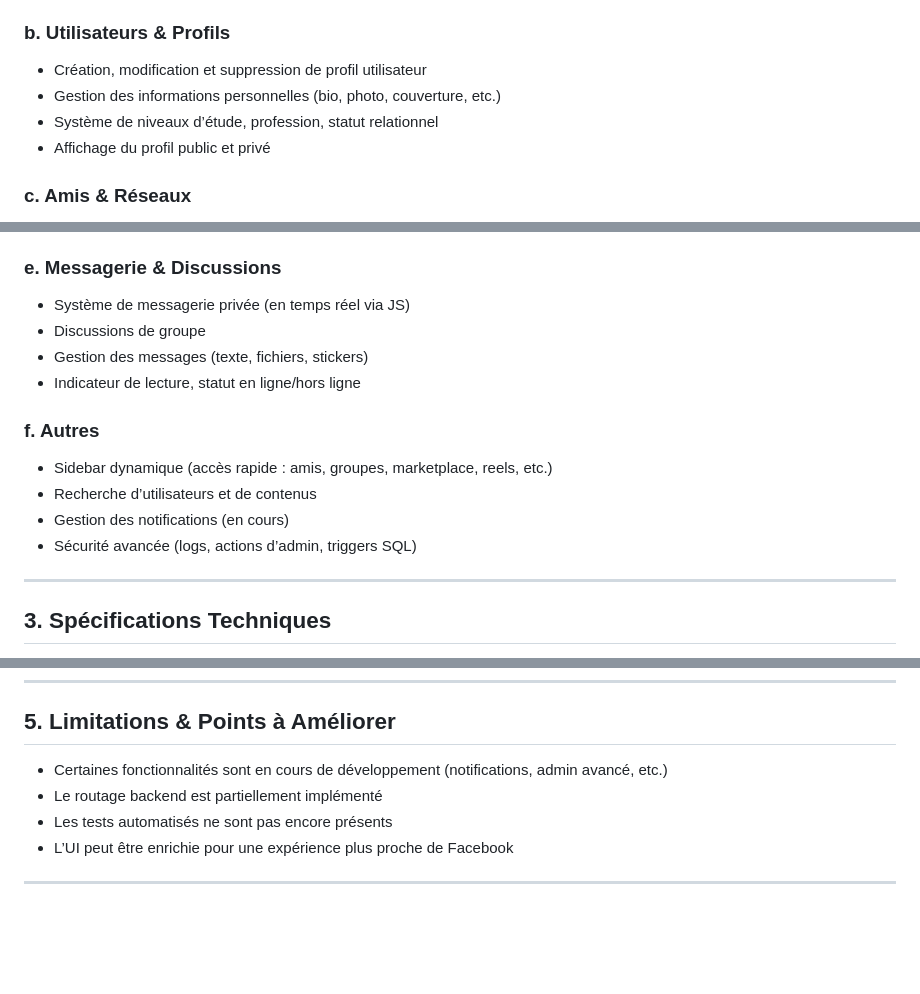
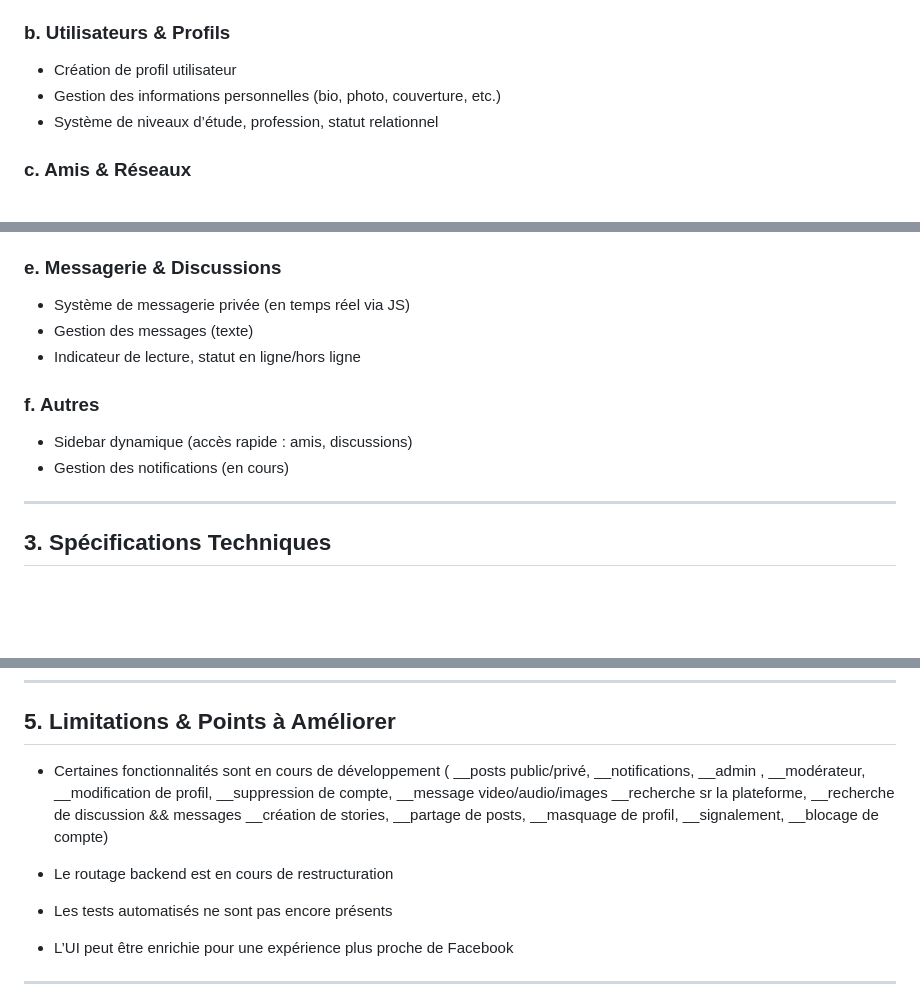
Before and after one commit to seathiel-12/TP-Facebook-, a Markdown page: readme.md, 3 parts joined by grey strips. Drawn GitHub-style; blank space fills up the shorter version.

Commit message:
ajustements du read.me

```diff
--- a/readme.md
+++ b/readme.md
@@ -36,10 +36,9 @@
 
 ### b. Utilisateurs & Profils
 
-- Création, modification et suppression de profil utilisateur
+- Création de profil utilisateur
 - Gestion des informations personnelles (bio, photo, couverture, etc.)
 - Système de niveaux d’étude, profession, statut relationnel
-- Affichage du profil public et privé
 
 ### c. Amis & Réseaux
 
@@ -57,16 +56,13 @@
 ### e. Messagerie & Discussions
 
 - Système de messagerie privée (en temps réel via JS)
-- Discussions de groupe
-- Gestion des messages (texte, fichiers, stickers)
+- Gestion des messages (texte)
 - Indicateur de lecture, statut en ligne/hors ligne
 
 ### f. Autres
 
-- Sidebar dynamique (accès rapide : amis, groupes, marketplace, reels, etc.)
-- Recherche d’utilisateurs et de contenus
+- Sidebar dynamique (accès rapide : amis, discussions)
 - Gestion des notifications (en cours)
-- Sécurité avancée (logs, actions d’admin, triggers SQL)
 
 ---
 
@@ -129,8 +125,23 @@
 
 ## 5. Limitations & Points à Améliorer
 
-- Certaines fonctionnalités sont en cours de développement (notifications, admin avancé, etc.)
-- Le routage backend est partiellement implémenté
+- Certaines fonctionnalités sont en cours de développement (
+    __posts public/privé,
+    __notifications,
+    __admin ,
+    __modérateur,
+    __modification de profil,
+    __suppression de compte,
+    __message video/audio/images
+    __recherche sr la plateforme,
+    __recherche de discussion && messages
+    __création de stories,
+    __partage de posts,
+    __masquage de profil,
+    __signalement,
+    __blocage de compte)
+
+- Le routage backend est en cours de restructuration
 - Les tests automatisés ne sont pas encore présents
 - L’UI peut être enrichie pour une expérience plus proche de Facebook
 
```
